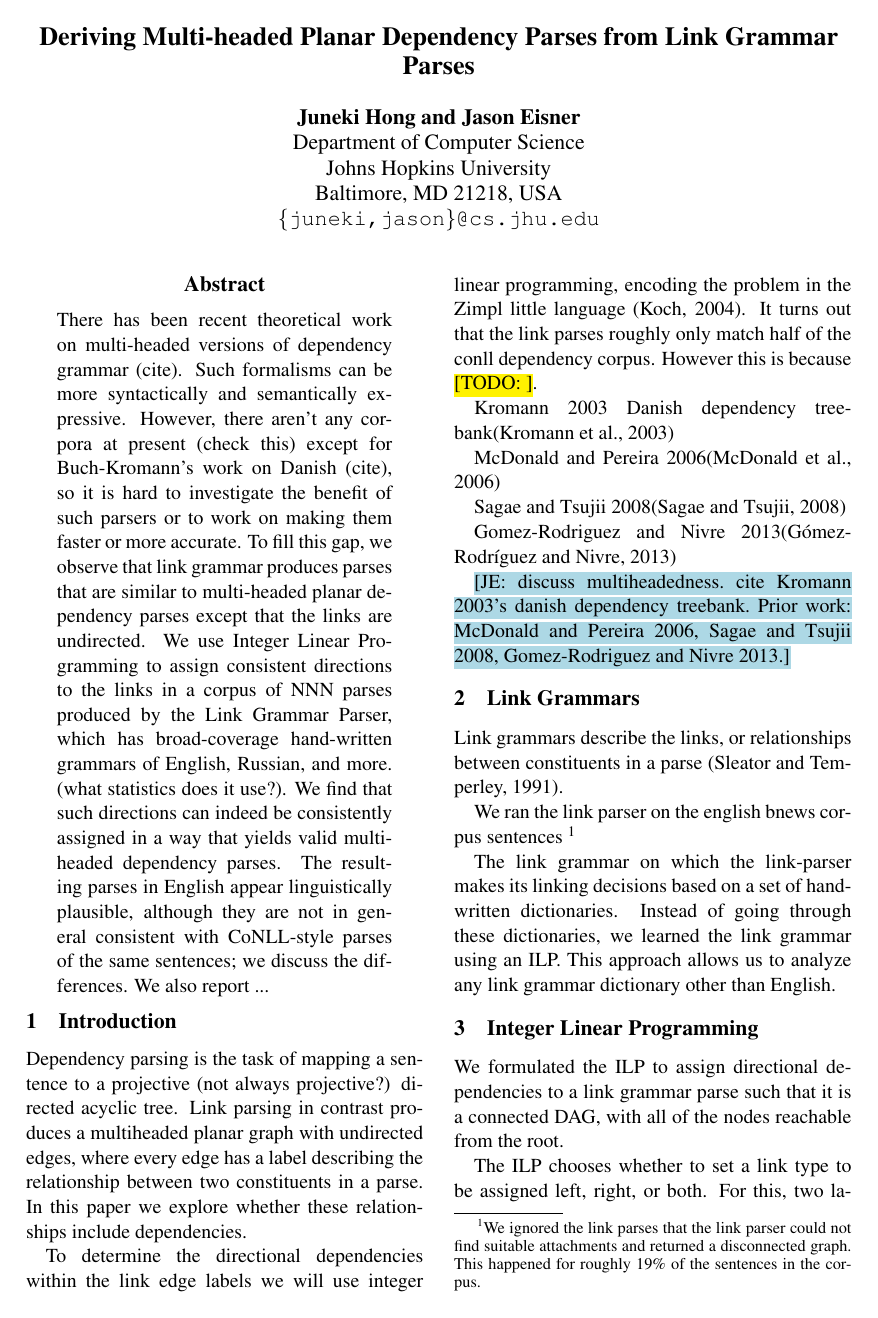
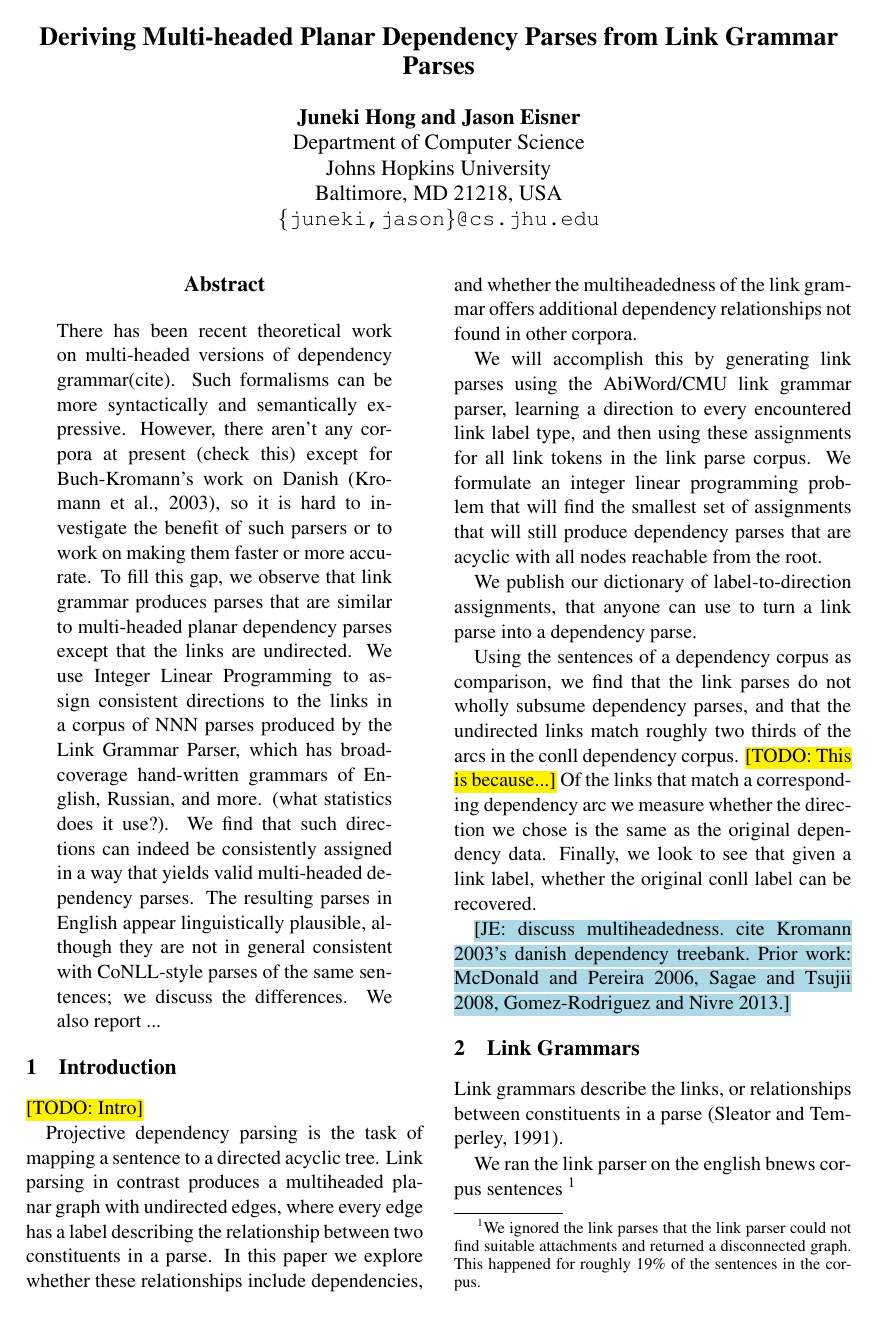
Before and after one commit to junekihong/LinksToDAG, a LaTeX paper (doc/LinksToDAG.tex): page 1 of 5. Compiled offline with pdfLaTeX.

Commit message:
expanded the introduction section.

```diff
--- a/doc/LinksToDAG.tex
+++ b/doc/LinksToDAG.tex
@@ -59,36 +59,36 @@
 \maketitle
 
 \begin{abstract}
-
 % Copied from the google doc
-There has been recent theoretical work on multi-headed versions of dependency grammar (cite). Such formalisms can be more syntactically and semantically expressive. However, there aren't any corpora at present (check this) except for Buch-Kromann's work on Danish (cite), so it is hard to investigate the benefit of such parsers or to work on making them faster or more accurate. To fill this gap, we observe that link grammar produces parses that are similar to multi-headed planar dependency parses except that the links are undirected. We use Integer Linear Programming to assign consistent directions to the links in a corpus of NNN parses produced by the Link Grammar Parser, which has broad-coverage hand-written grammars of English, Russian, and more. (what statistics does it use?). We find that such directions can indeed be consistently assigned in a way that yields valid multi-headed dependency parses. The resulting parses in English appear linguistically plausible, although they are not in general consistent with CoNLL-style parses of the same sentences; we discuss the differences. We also report ...
-
+There has been recent theoretical work on multi-headed versions of dependency grammar(cite). Such formalisms can be more syntactically and semantically expressive. However, there aren't any corpora at present (check this) except for Buch-Kromann's work on Danish \cite{kromann2003danish}, so it is hard to investigate the benefit of such parsers or to work on making them faster or more accurate. To fill this gap, we observe that link grammar produces parses that are similar to multi-headed planar dependency parses except that the links are undirected. We use Integer Linear Programming to assign consistent directions to the links in a corpus of NNN parses produced by the Link Grammar Parser, which has broad-coverage hand-written grammars of English, Russian, and more. (what statistics does it use?). We find that such directions can indeed be consistently assigned in a way that yields valid multi-headed dependency parses. The resulting parses in English appear linguistically plausible, although they are not in general consistent with CoNLL-style parses of the same sentences; we discuss the differences. We also report ...
 \end{abstract}
-
 
 
 \section{Introduction}
 
+\TODO{Intro}
 
-Dependency parsing is the task of mapping a sentence to a projective (not always projective?) directed acyclic tree. Link parsing in contrast produces a multiheaded planar graph with undirected edges, where every edge has a label describing the relationship between two constituents in a parse. In this paper we explore whether these relationships include dependencies.
+Projective dependency parsing is the task of mapping a sentence to a directed acyclic tree. Link parsing in contrast produces a multiheaded planar graph with undirected edges, where every edge has a label describing the relationship between two constituents in a parse. In this paper we explore whether these relationships include dependencies, and whether the multiheadedness of the link grammar offers additional dependency relationships not found in other corpora.
+
+We will accomplish this by generating link parses using the AbiWord/CMU link grammar parser, learning a direction to every encountered link label type, and then using these assignments for all link tokens in the link parse corpus. We formulate an integer linear programming problem that will find the smallest set of assignments that will still produce dependency parses that are acyclic with all nodes reachable from the root.
+
+We publish our dictionary of label-to-direction assignments, that anyone can use to turn a link parse into a dependency parse.
+
+
+Using the sentences of a dependency corpus as comparison, we find that the link parses do not wholly subsume dependency parses, and that the undirected links match roughly two thirds of the arcs in the conll dependency corpus. \TODO{This is because...}
+Of the links that match a corresponding dependency arc we measure whether the direction we chose is the same as the original dependency data.
+Finally, we look to see that given a link label, whether the original conll label can be recovered.
+
+
+%about 20\%
 
 
 
-To determine the directional dependencies within the link edge labels we will use integer linear programming, encoding the problem in the Zimpl little language \cite{Koch2004}.
-It turns out that the link parses roughly only match half of the conll dependency corpus. However this is because \TODO{}.
+%Kromann 2003 Danish dependency treebank\cite{kromann2003danish}
+%McDonald and Pereira 2006\cite{McDonald2006}
+%Sagae and Tsujii 2008\cite{Sagae2008}
+%Gomez-Rodriguez and Nivre 2013\cite{gomez-rodriguez_divisible_2013}
 
-
-
-Kromann 2003 Danish dependency treebank\cite{kromann2003danish}
-
-McDonald and Pereira 2006\cite{McDonald2006}
-
-Sagae and Tsujii 2008\cite{Sagae2008}
-
-Gomez-Rodriguez and Nivre 2013\cite{gomez-rodriguez_divisible_2013}
-
-
-%Despite this, the link parses offer additional links in addition to dependencies...
 
 
 
@@ -112,7 +112,7 @@ The link grammar on which the link-parser makes its linking decisions based on a
 
 \section{Integer Linear Programming}
 
-We formulated the ILP to assign directional dependencies to a link grammar parse such that it is a connected DAG, with all of the nodes reachable from the root.
+We formulated an ILP to assign directional dependencies to all of the links in a set of link grammar parses, such that they are all connected DAGs, with the nodes reachable from the root.
 
 The ILP chooses whether to set a link type to be assigned left, right, or both. For this, two label\_direction variables were made for each link type that appears in the parses, corresponding to whether all of the $l$ link edges were to be set to go left, right, or both. Because we assign a directionality to every link type, at least one of these variables must be set to true.
 
```
Also changed, not shown: doc/LinksToDAG.tex (3 more changed lines).
